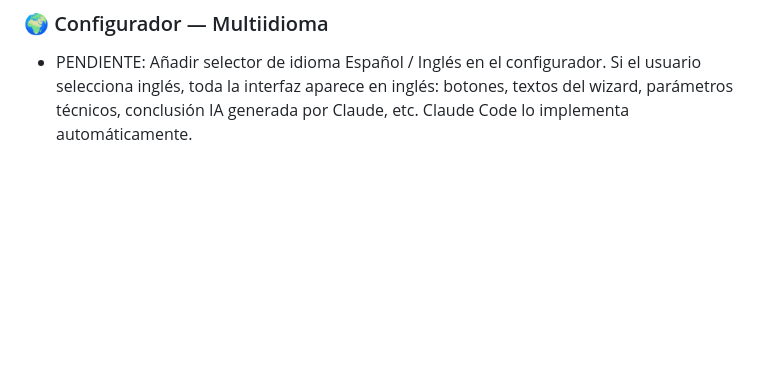
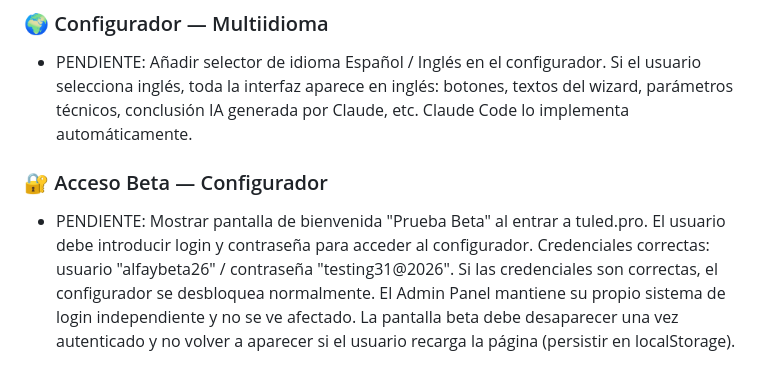
Before and after one commit to marcos85revo-ai/tuled-pro, a Markdown page: CLAUDE.md, the part around the change. GitHub-like rendering; blank space fills up the shorter version.

Commit message:
docs: añadir tarea Acceso Beta al BACKLOG de CLAUDE.md

```diff
--- a/CLAUDE.md
+++ b/CLAUDE.md
@@ -94,3 +94,6 @@ git push origin main
 
 ### 🌍 Configurador — Multiidioma
 - PENDIENTE: Añadir selector de idioma Español / Inglés en el configurador. Si el usuario selecciona inglés, toda la interfaz aparece en inglés: botones, textos del wizard, parámetros técnicos, conclusión IA generada por Claude, etc. Claude Code lo implementa automáticamente.
+
+### 🔐 Acceso Beta — Configurador
+- PENDIENTE: Mostrar pantalla de bienvenida "Prueba Beta" al entrar a tuled.pro. El usuario debe introducir login y contraseña para acceder al configurador. Credenciales correctas: usuario "alfaybeta26" / contraseña "testing31@2026". Si las credenciales son correctas, el configurador se desbloquea normalmente. El Admin Panel mantiene su propio sistema de login independiente y no se ve afectado. La pantalla beta debe desaparecer una vez autenticado y no volver a aparecer si el usuario recarga la página (persistir en localStorage).
```
